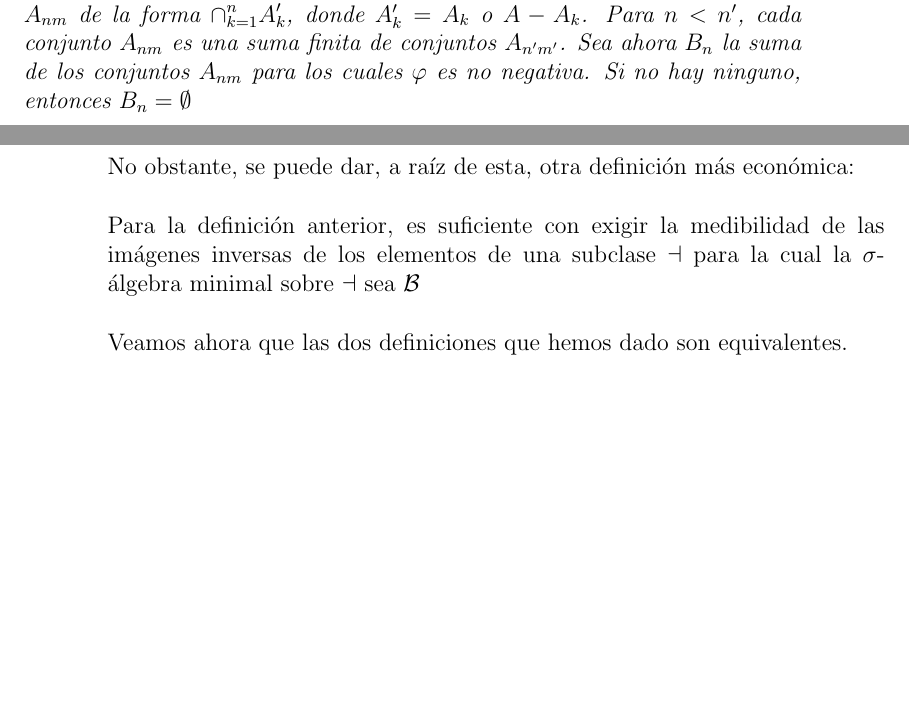
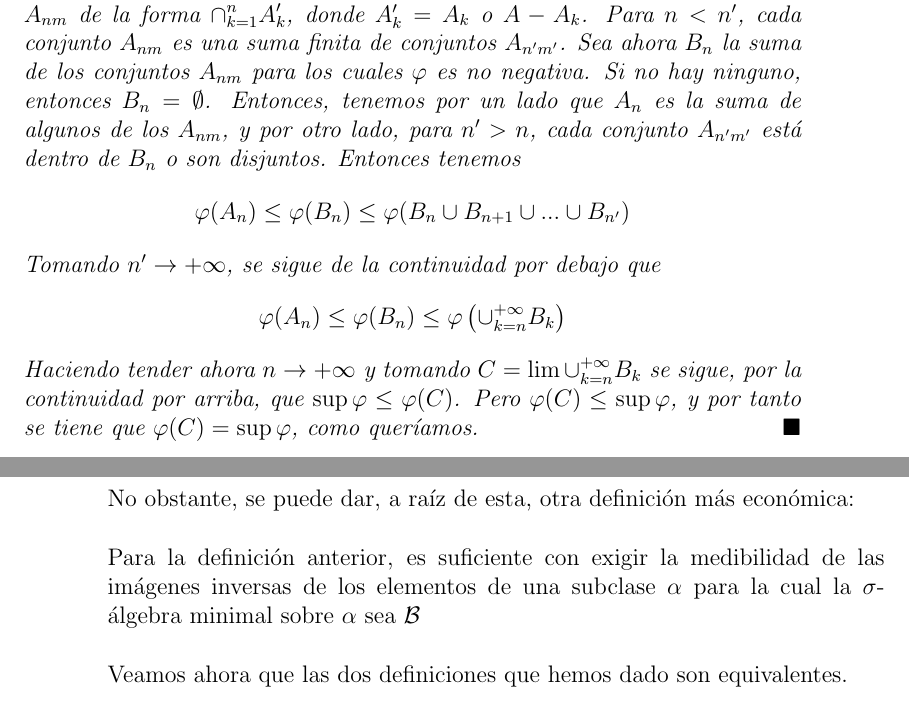
Before and after one commit to santidediego/Probabilidad-I-DGIIM, a LaTeX book (apuntes.tex): two parts of pages 15 and 22 of 36, joined at a grey line, cut so that both start at the same text, the shorter picture padded with empty space. Compiled offline with pdfLaTeX.

Commit message:
Corregida alguna errata

```diff
--- a/apuntes.tex
+++ b/apuntes.tex
@@ -202,7 +202,12 @@ Sea $\varphi$ una función $\sigma$-aditiva sobre una $\sigma$-álgebra $\mathca
 \begin{proof}
 Probaremos la existencia del conjunto $C$. La del conjunto $D$ es análoga. Si $\varphi(A) = \infty$ para algún $A \in \mathcal{A}$, entonces podemos establecer $A = C$ y la demostración del teorema es trivial. Entonces, supongamos que $\varphi < \infty$ y dado que el valor $-\infty$ está excluido, $\varphi$ es finita.\\
 
-Entonces, existe una sucesión $\{A_n\} \subset \mathcal{A}$ tal que $\varphi(A_n) \to \sup \varphi$. Sea $A = \cup A_n $ y para cada $n$, consideramos la partición de $A$ en $2^n$ conjuntos $A_{nm}$ de la forma $\displaystyle \cap_{k=1}^n A'_k$, donde $A'_k = A_k$ o $A - A_k$. Para $n < n'$, cada conjunto $A_{nm}$ es una suma finita de conjuntos $A_{n'm'}$. Sea ahora $B_n$ la suma de los conjuntos $A_{nm}$ para los cuales $\varphi$ es no negativa. Si no hay ninguno, entonces $B_n = \emptyset$
+Entonces, existe una sucesión $\{A_n\} \subset \mathcal{A}$ tal que $\varphi(A_n) \to \sup \varphi$. Sea $A = \cup A_n $ y para cada $n$, consideramos la partición de $A$ en $2^n$ conjuntos $A_{nm}$ de la forma $\displaystyle \cap_{k=1}^n A'_k$, donde $A'_k = A_k$ o $A - A_k$. Para $n < n'$, cada conjunto $A_{nm}$ es una suma finita de conjuntos $A_{n'm'}$. Sea ahora $B_n$ la suma de los conjuntos $A_{nm}$ para los cuales $\varphi$ es no negativa. Si no hay ninguno, entonces $B_n = \emptyset$. Entonces, tenemos por un lado que $A_n$ es la suma de algunos de los $A_{nm}$, y por otro lado, para $n' > n$, cada conjunto $A_{n'm'}$ está dentro de $B_n$ o son disjuntos. Entonces tenemos
+$$ \varphi(A_n) \leq \varphi(B_n) \leq \varphi (B_n \cup B_{n+1} \cup ... \cup B_{n'}) $$
+Tomando $n' \to +\infty$, se sigue de la continuidad por debajo que
+$$ \varphi(A_n) \leq \varphi (B_n) \leq \varphi \left( \cup_{k=n}^{+\infty} B_k\right) $$
+Haciendo tender ahora $n \to +\infty$ y tomando $\displaystyle C = \lim \cup_{k = n}^{+\infty} B_k$ se sigue, por la continuidad por arriba, que $\sup \varphi \leq \varphi(C)$. Pero $\varphi(C) \leq \sup \varphi$, y por tanto se tiene que $\varphi(C) = \sup \varphi$, como queríamos.
+\qed
 \end{proof}
 
 \chapter{Medidas y probabilidades}
@@ -334,7 +339,7 @@ Esta definición que hemos dado es constructiva, y por tanto, nos será muy úti
 
 No obstante, se puede dar, a raíz de esta, otra definición más económica:\\
 
-Para la definición anterior, es suficiente con exigir la medibilidad de las imágenes inversas de los elementos de una subclase $\mathcal{a}$ para la cual la $\sigma$-álgebra minimal sobre $\mathcal{a}$ sea $\mathcal{B}$\\
+Para la definición anterior, es suficiente con exigir la medibilidad de las imágenes inversas de los elementos de una subclase $\alpha$ para la cual la $\sigma$-álgebra minimal sobre $\alpha$ sea $\mathcal{B}$\\
 
 Veamos ahora que las dos definiciones que hemos dado son equivalentes.
 
```
Also changed, not shown: apuntes.tex (4 more changed lines), 1 other file.
